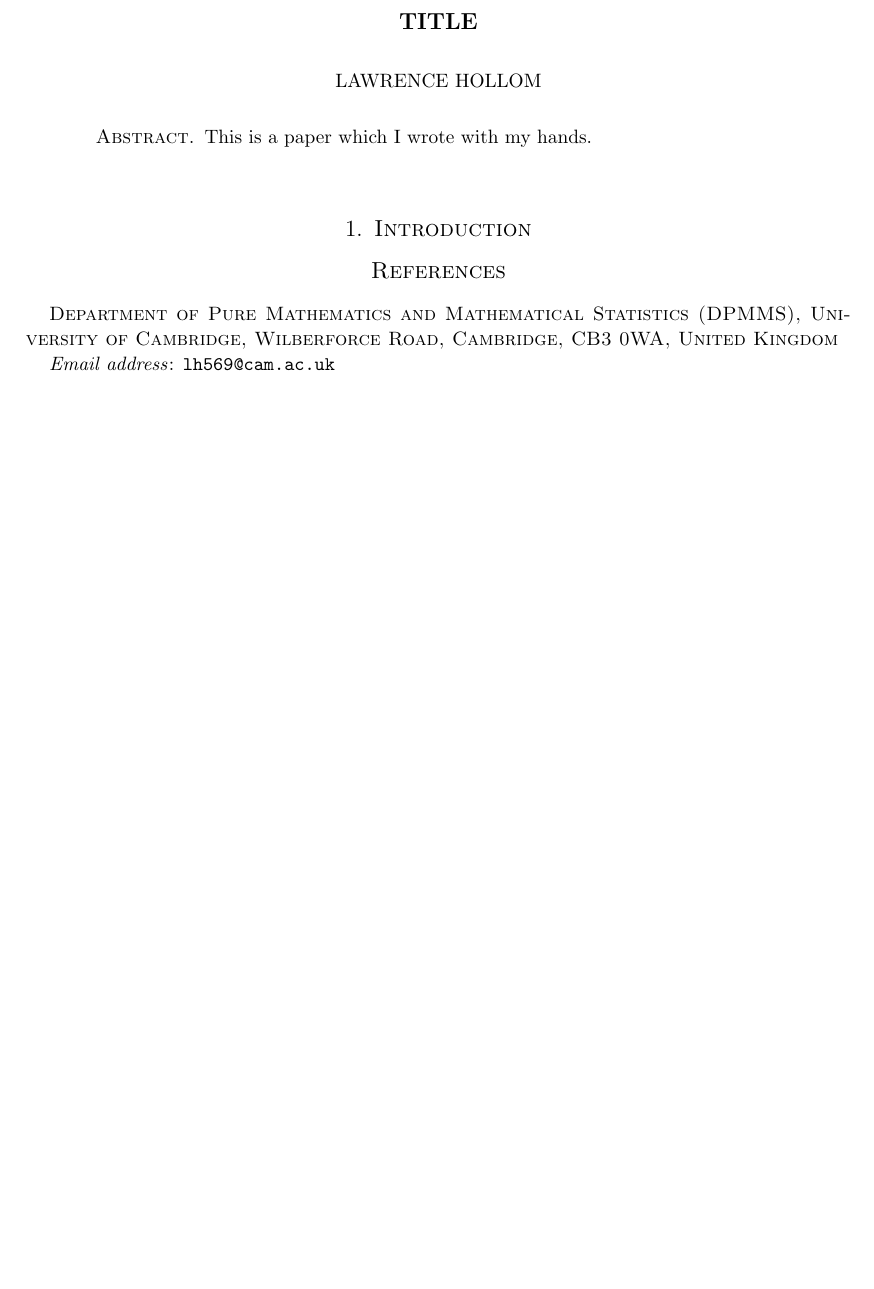
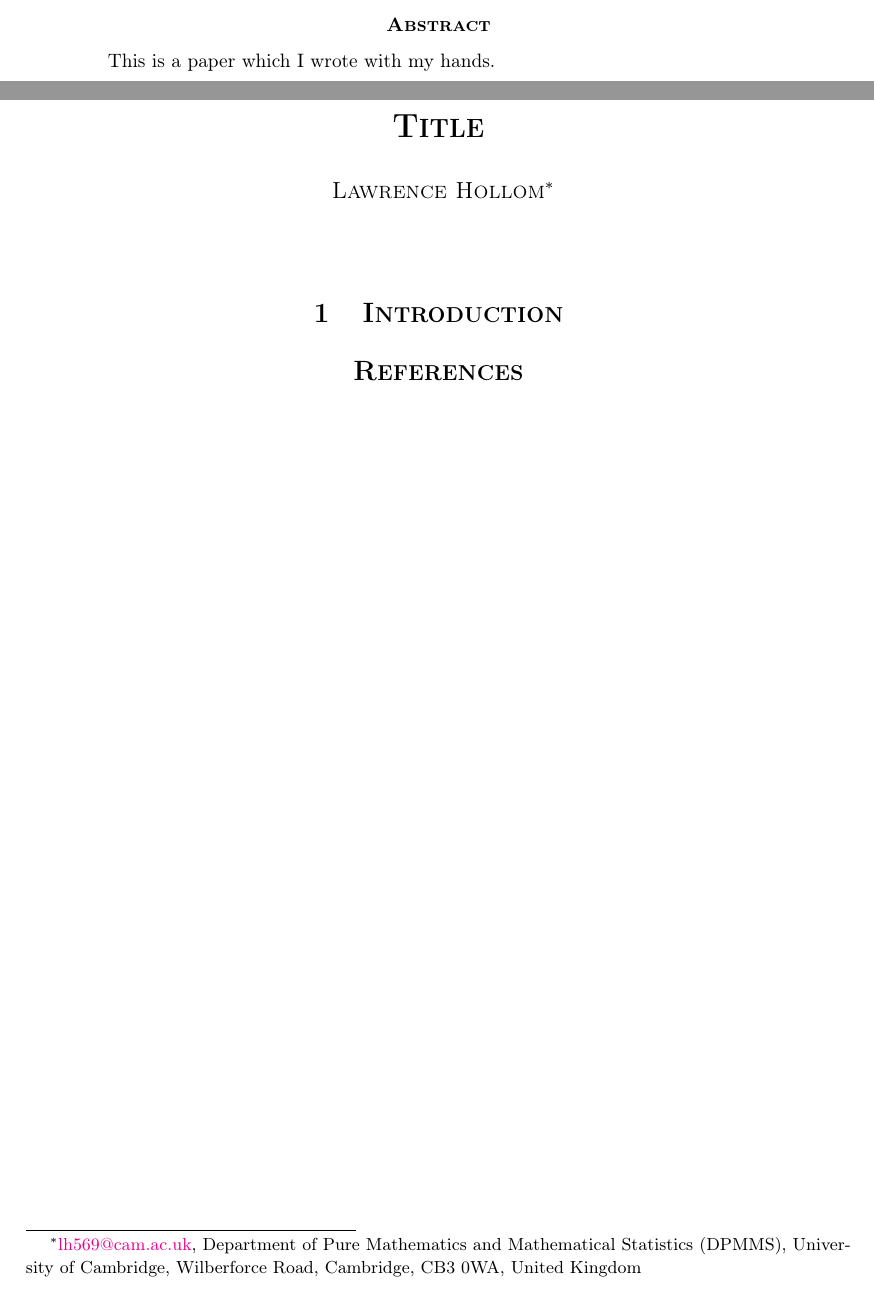
Before and after one commit to LawrenceHollom/latex-template, a LaTeX paper (main.tex): part of the page before the commit and two parts of pages 1 and 2 of 2 after it, the two joined at a grey line, cut at the place of the change, the shorter picture padded with empty space. Compiled offline with pdfLaTeX.

Commit message:
Changing to new format

```diff
--- a/main.tex
+++ b/main.tex
@@ -1,7 +1,7 @@
 %----------------------------------------------------------%
 
 %% Global stuff
-\documentclass[openany,reqno,a4paper,12pt]{amsart}
+\documentclass[reqno,a4paper,11pt]{article}
 \input{header.tex}
 
 % Margins
@@ -14,3 +24,4 @@
+\renewcommand{\abstractname}{\scshape Abstract}
 
 %----------------------------------------------------------%
 
@@ -24,15 +35,11 @@
 
 \begin{document}
 
-\title{Title}
+\title{\textsc{\bfseries Title}}
 
-\author{Lawrence Hollom}
-\address{Department of Pure Mathematics and Mathematical Statistics (DPMMS), University of Cambridge, Wilberforce Road, Cambridge, CB3 0WA, United Kingdom}
-\email{lh569@cam.ac.uk}
+\author{\textsc{Lawrence Hollom}\footnote{\href{mailto:lh569@cam.ac.uk}{lh569@cam.ac.uk}, Department of Pure Mathematics and Mathematical Statistics (DPMMS), University of Cambridge, Wilberforce Road, Cambridge, CB3 0WA, United Kingdom}}
 
-%\keywords{Combinatorics, Mathematics.}
-
-%\thanks{Put current funding information here.}
+\date{}
 
 \begin{abstract}
   This is a paper which I wrote with my hands.
```
Also changed, not shown: main.tex (10 more changed lines).
